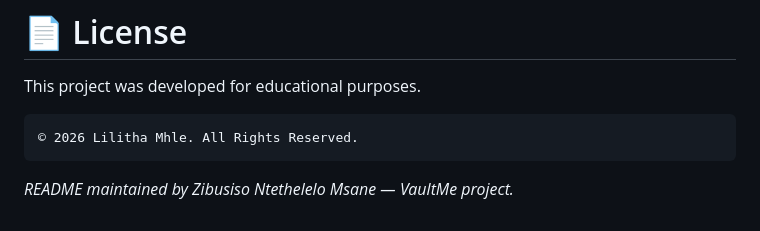
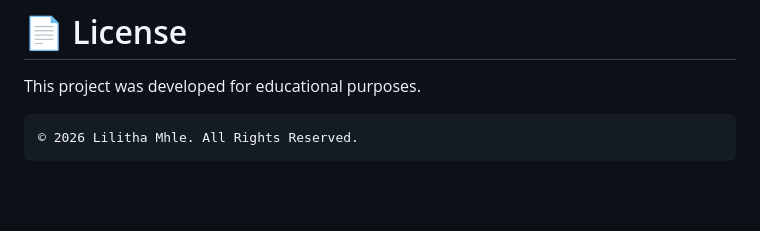
Before and after one commit to LilithaMhle/VaultMe, a Markdown page: README.md, the part around the change. Drawn GitHub-style; blank space fills up the shorter version.

Commit message:
Remove maintainer note from README

````diff
--- a/README.md
+++ b/README.md
@@ -211,5 +211,3 @@ This project was developed for educational purposes.
 ```
 © 2026 Lilitha Mhle. All Rights Reserved.
 ```
-
-*README maintained by Zibusiso Ntethelelo Msane — VaultMe project.*
````
